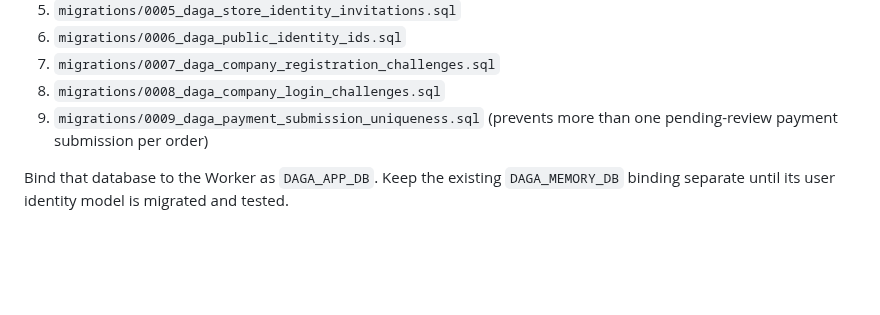
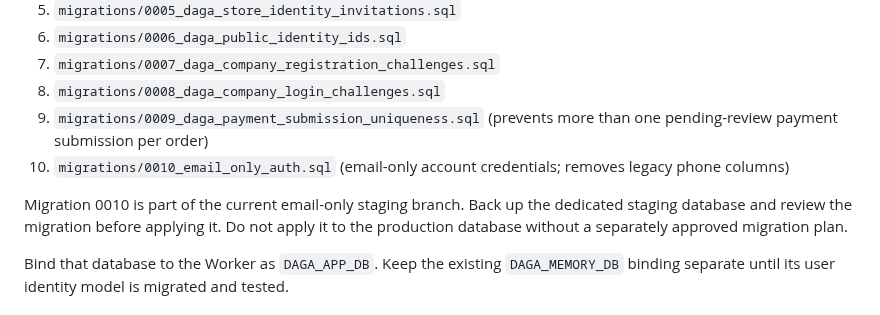
Before and after one commit to dagamobile10-creator/DAGA, a Markdown page: security/OWNER_AUTH_DEPLOYMENT.md, the part around the change. Drawn GitHub-style; blank space fills up the shorter version.

Commit message:
Document email-only migration 0010 and staging verification limits

```diff
--- a/security/OWNER_AUTH_DEPLOYMENT.md
+++ b/security/OWNER_AUTH_DEPLOYMENT.md
@@ -15,6 +15,9 @@ Create a **new dedicated Cloudflare D1 database** for app/account data. Do not r
 7. `migrations/0007_daga_company_registration_challenges.sql`
 8. `migrations/0008_daga_company_login_challenges.sql`
 9. `migrations/0009_daga_payment_submission_uniqueness.sql` (prevents more than one pending-review payment submission per order)
+10. `migrations/0010_email_only_auth.sql` (email-only account credentials; removes legacy phone columns)
+
+Migration 0010 is part of the current email-only staging branch. Back up the dedicated staging database and review the migration before applying it. Do not apply it to the production database without a separately approved migration plan.
 
 Bind that database to the Worker as `DAGA_APP_DB`. Keep the existing `DAGA_MEMORY_DB` binding separate until its user identity model is migrated and tested.
 
```
